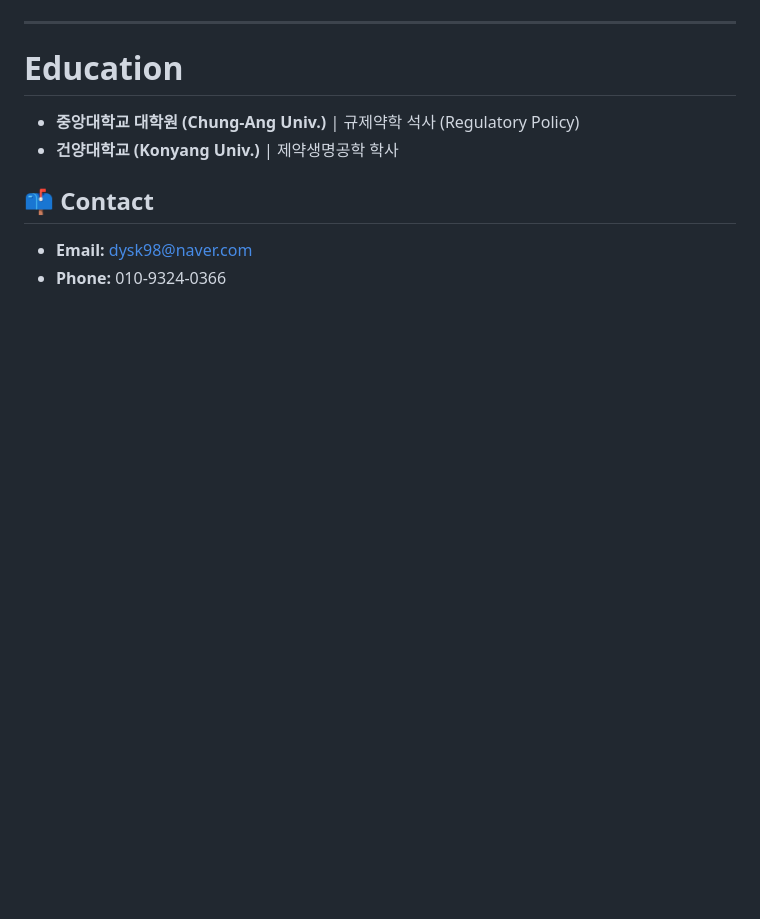
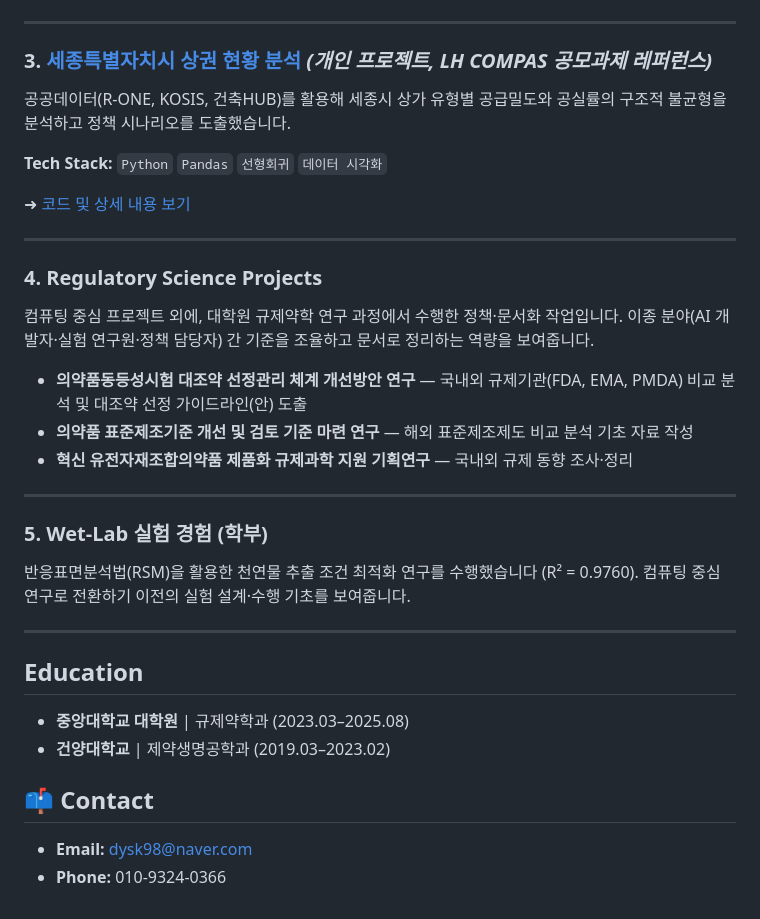
Before and after one commit to koreacrow/github-portfolio, a Markdown page: README.md, the part around one of its changes. GitHub-like rendering; blank space fills up the shorter version.

```diff
--- a/README.md
+++ b/README.md
@@ -52,11 +44,33 @@
 
 ---
 
-# Education
-* **중앙대학교 대학원 (Chung-Ang Univ.)** | 규제약학 석사 (Regulatory Policy)
-* **건양대학교 (Konyang Univ.)** | 제약생명공학 학사
+### 3. [세종특별자치시 상권 현황 분석](./projects/sejong-commercial-analysis) *(개인 프로젝트, LH COMPAS 공모과제 레퍼런스)*
+공공데이터(R-ONE, KOSIS, 건축HUB)를 활용해 세종시 상가 유형별 공급밀도와 공실률의 구조적 불균형을 분석하고 정책 시나리오를 도출했습니다.
+
+**Tech Stack:** `Python` `Pandas` `선형회귀` `데이터 시각화`
+
+➜ [코드 및 상세 내용 보기](./projects/sejong-commercial-analysis)
+
+---
+
+### 4. Regulatory Science Projects
+컴퓨팅 중심 프로젝트 외에, 대학원 규제약학 연구 과정에서 수행한 정책·문서화 작업입니다. 이종 분야(AI 개발자·실험 연구원·정책 담당자) 간 기준을 조율하고 문서로 정리하는 역량을 보여줍니다.
+
+- **의약품동등성시험 대조약 선정관리 체계 개선방안 연구** — 국내외 규제기관(FDA, EMA, PMDA) 비교 분석 및 대조약 선정 가이드라인(안) 도출
+- **의약품 표준제조기준 개선 및 검토 기준 마련 연구** — 해외 표준제조제도 비교 분석 기초 자료 작성
+- **혁신 유전자재조합의약품 제품화 규제과학 지원 기획연구** — 국내외 규제 동향 조사·정리
+
+---
+
+### 5. Wet-Lab 실험 경험 (학부)
+반응표면분석법(RSM)을 활용한 천연물 추출 조건 최적화 연구를 수행했습니다 (R² = 0.9760). 컴퓨팅 중심 연구로 전환하기 이전의 실험 설계·수행 기초를 보여줍니다.
+
+---
+
+## Education
+- **중앙대학교 대학원** | 규제약학과 (2023.03–2025.08)
+- **건양대학교** | 제약생명공학과 (2019.03–2023.02)
 
 ## 📫 Contact
-
-* **Email:** dysk98@naver.com
-* **Phone:** 010-9324-0366
+- **Email:** dysk98@naver.com
+- **Phone:** 010-9324-0366
```
Also changed, not shown: other parts of README.md (+27 -35 lines).
